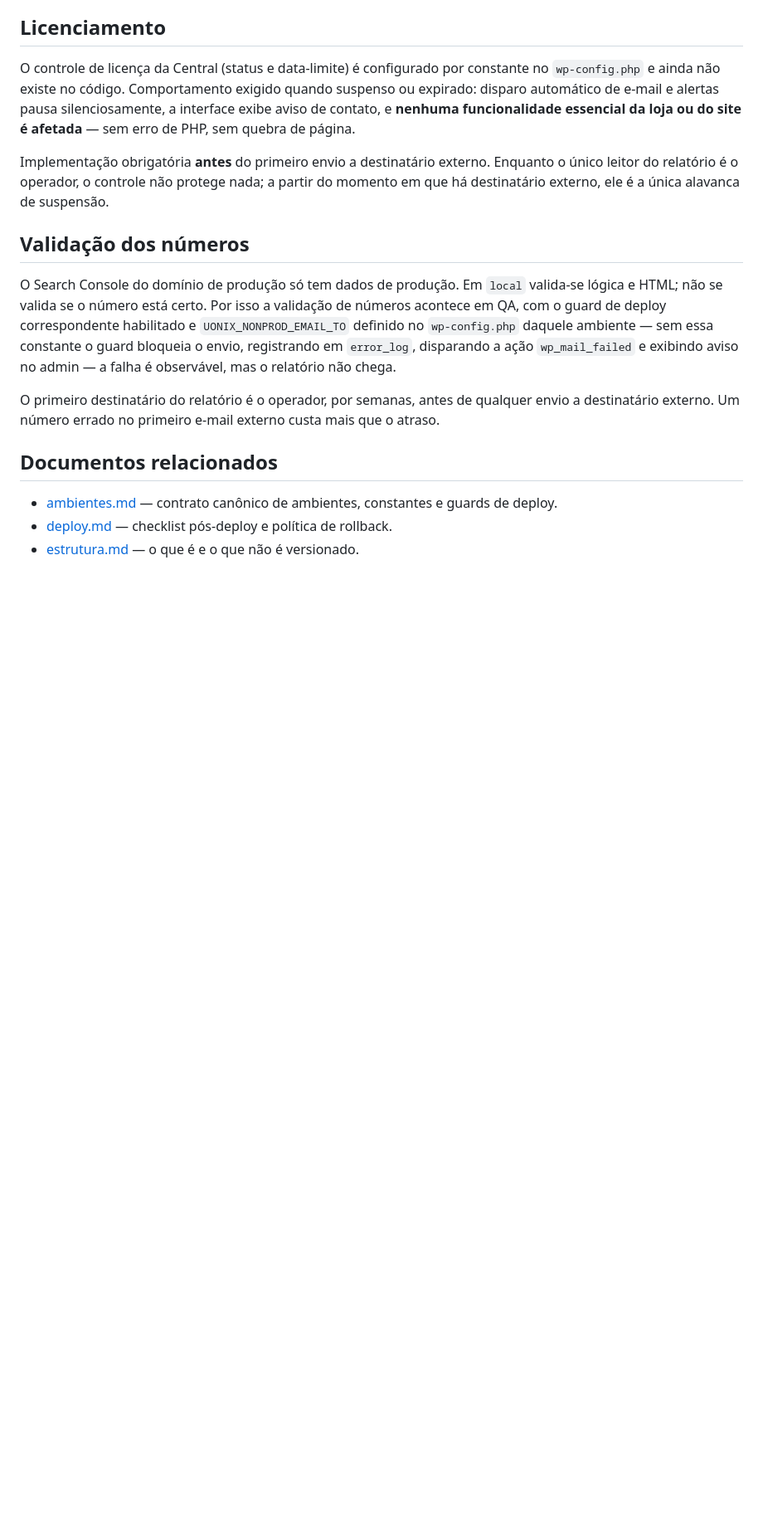
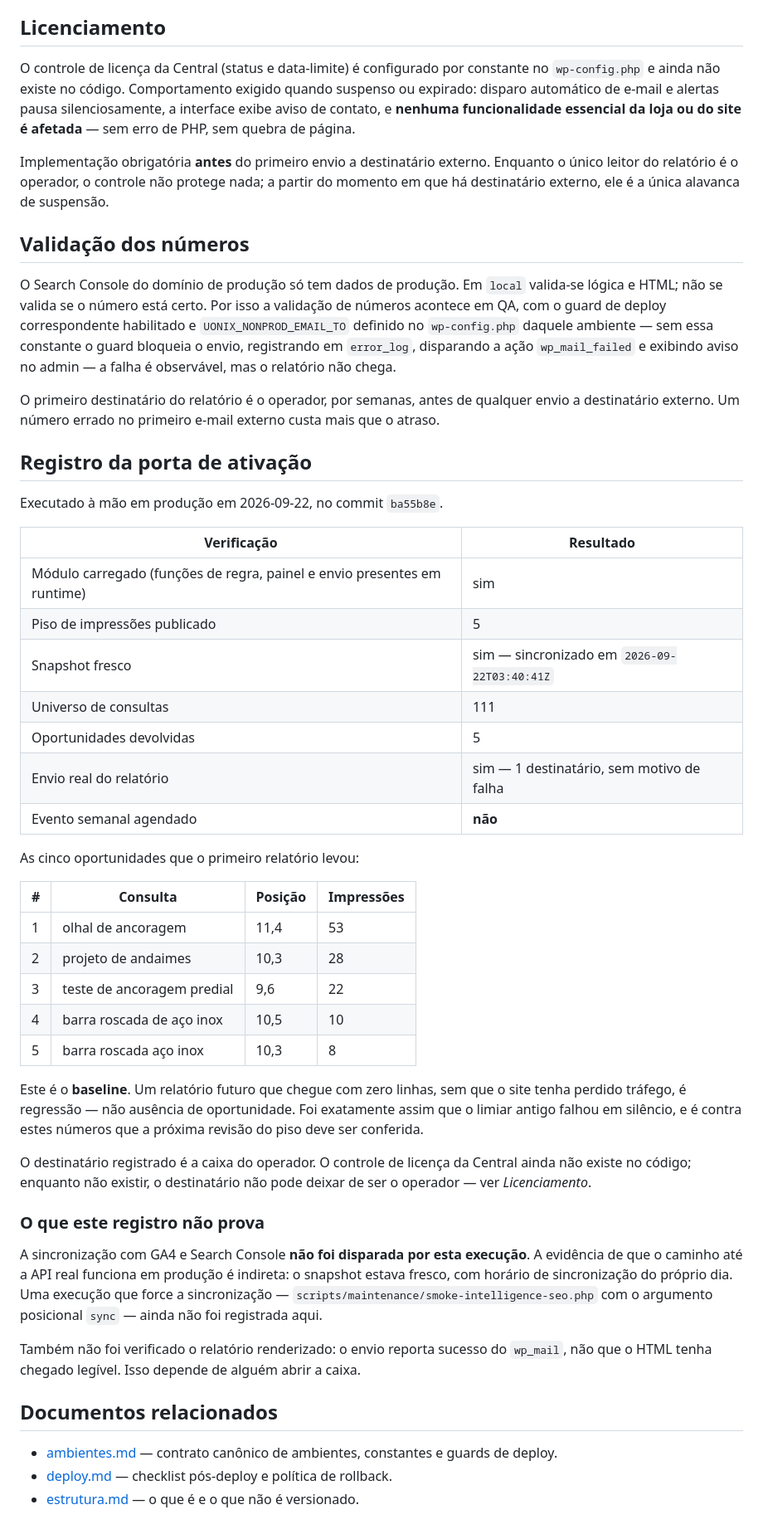
Before and after one commit to cassioln/uonix-site, a Markdown page: docs/uonix-insights-inteligencia.md, the part around the change. Shown at 83% size. Rendered like a GitHub page; blank space fills up the shorter version.

Commit message:
docs(insights): registrar o resultado da porta de ativação em produção (#270)
O contrato já exigia que a porta de ativação fosse "executada à mão, fora do
CI, com resultado registrado". O resultado existia só no histórico da sessão.

Registra o que foi medido em produção no commit ba55b8e: piso 5 publicado,
universo de 111 consultas, cinco oportunidades devolvidas e envio real do
relatório para a caixa do operador, com o evento semanal deliberadamente
não agendado.

As cinco linhas ficam registradas como baseline: um relatório futuro com zero
linhas, sem queda de tráfego, é regressão — foi assim que o limiar antigo
falhou em silêncio.

Registra também, explicitamente, o que a execução não prova: a sincronização
com a API real não foi disparada por ela, e o HTML do relatório não foi lido.

Co-authored-by: Cassio Lima <cassio@ibm.com>
Co-authored-by: Claude Opus 5 (1M context) <noreply@anthropic.com>

```diff
--- a/docs/uonix-insights-inteligencia.md
+++ b/docs/uonix-insights-inteligencia.md
@@ -181,6 +181,40 @@ O Search Console do domínio de produção só tem dados de produção. Em `loca
 
 O primeiro destinatário do relatório é o operador, por semanas, antes de qualquer envio a destinatário externo. Um número errado no primeiro e-mail externo custa mais que o atraso.
 
+## Registro da porta de ativação
+
+Executado à mão em produção em 2026-09-22, no commit `ba55b8e`.
+
+| Verificação | Resultado |
+|---|---|
+| Módulo carregado (funções de regra, painel e envio presentes em runtime) | sim |
+| Piso de impressões publicado | 5 |
+| Snapshot fresco | sim — sincronizado em `2026-09-22T03:40:41Z` |
+| Universo de consultas | 111 |
+| Oportunidades devolvidas | 5 |
+| Envio real do relatório | sim — 1 destinatário, sem motivo de falha |
+| Evento semanal agendado | **não** |
+
+As cinco oportunidades que o primeiro relatório levou:
+
+| # | Consulta | Posição | Impressões |
+|---|---|---|---|
+| 1 | olhal de ancoragem | 11,4 | 53 |
+| 2 | projeto de andaimes | 10,3 | 28 |
+| 3 | teste de ancoragem predial | 9,6 | 22 |
+| 4 | barra roscada de aço inox | 10,5 | 10 |
+| 5 | barra roscada aço inox | 10,3 | 8 |
+
+Este é o **baseline**. Um relatório futuro que chegue com zero linhas, sem que o site tenha perdido tráfego, é regressão — não ausência de oportunidade. Foi exatamente assim que o limiar antigo falhou em silêncio, e é contra estes números que a próxima revisão do piso deve ser conferida.
+
+O destinatário registrado é a caixa do operador. O controle de licença da Central ainda não existe no código; enquanto não existir, o destinatário não pode deixar de ser o operador — ver *Licenciamento*.
+
+### O que este registro não prova
+
+A sincronização com GA4 e Search Console **não foi disparada por esta execução**. A evidência de que o caminho até a API real funciona em produção é indireta: o snapshot estava fresco, com horário de sincronização do próprio dia. Uma execução que force a sincronização — `scripts/maintenance/smoke-intelligence-seo.php` com o argumento posicional `sync` — ainda não foi registrada aqui.
+
+Também não foi verificado o relatório renderizado: o envio reporta sucesso do `wp_mail`, não que o HTML tenha chegado legível. Isso depende de alguém abrir a caixa.
+
 ## Documentos relacionados
 
 - [ambientes.md](ambientes.md) — contrato canônico de ambientes, constantes e guards de deploy.
```
